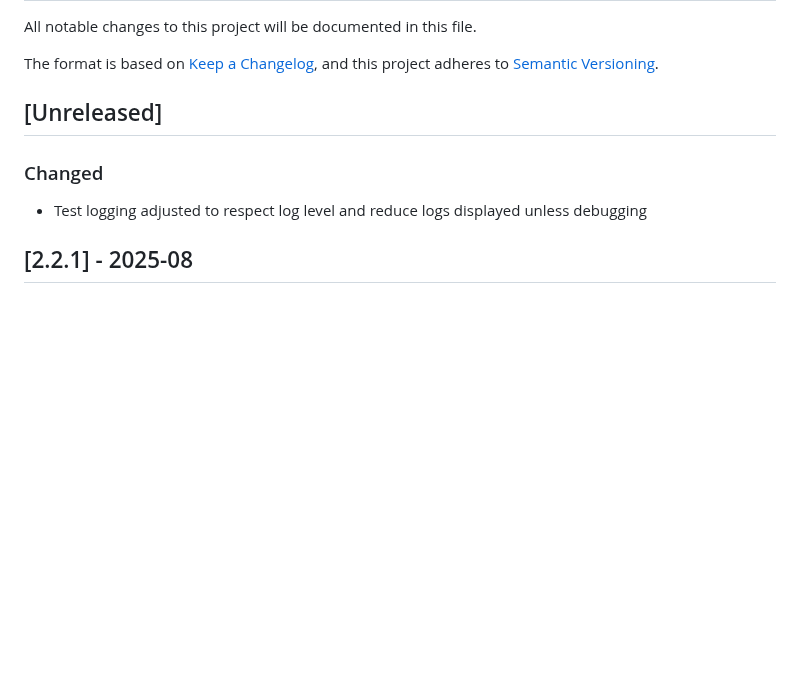
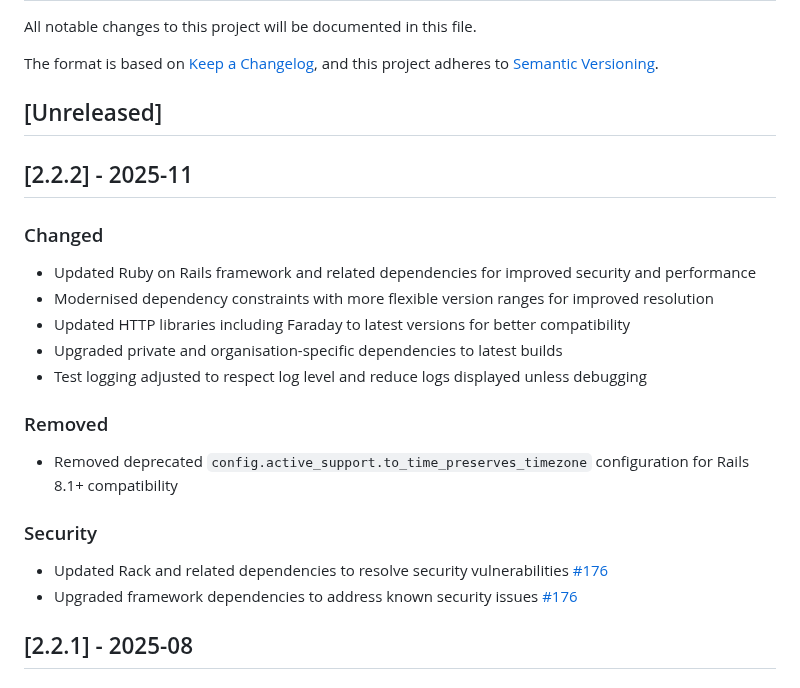
Before and after one commit to epimorphics/standard-reports-ui, a Markdown page: CHANGELOG.md, the part around the change. Rendered like a GitHub page; blank space fills up the shorter version.

Commit message:
docs: update changelog for 2.2.2 release - Add list of updated dependencies and dependency ranges - Note removal of deprecated configuration for compatibility - Highlight security-related upgrades and fixes - Summarise test logging changes

```diff
--- a/CHANGELOG.md
+++ b/CHANGELOG.md
@@ -7,10 +7,31 @@ and this project adheres to [Semantic Versioning](https://semver.org/spec/v2.0.0
 
 ## [Unreleased]
 
+## [2.2.2] - 2025-11
+
 ### Changed
 
+- Updated Ruby on Rails framework and related dependencies for improved security
+  and performance
+- Modernised dependency constraints with more flexible version ranges for
+  improved resolution
+- Updated HTTP libraries including Faraday to latest versions for better
+  compatibility
+- Upgraded private and organisation-specific dependencies to latest builds
 - Test logging adjusted to respect log level and reduce logs displayed unless
   debugging
+
+### Removed
+
+- Removed deprecated `config.active_support.to_time_preserves_timezone`
+  configuration for Rails 8.1+ compatibility
+
+### Security
+
+- Updated Rack and related dependencies to resolve security vulnerabilities
+  [#176](https://github.com/epimorphics/standard-reports-ui/issues/176)
+- Upgraded framework dependencies to address known security issues
+  [#176](https://github.com/epimorphics/standard-reports-ui/issues/176)
 
 ## [2.2.1] - 2025-08
 
```
